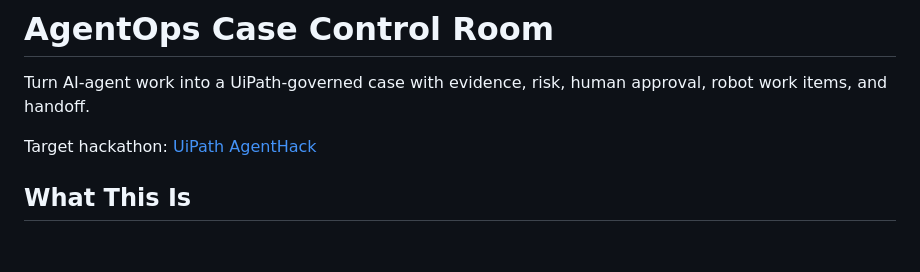
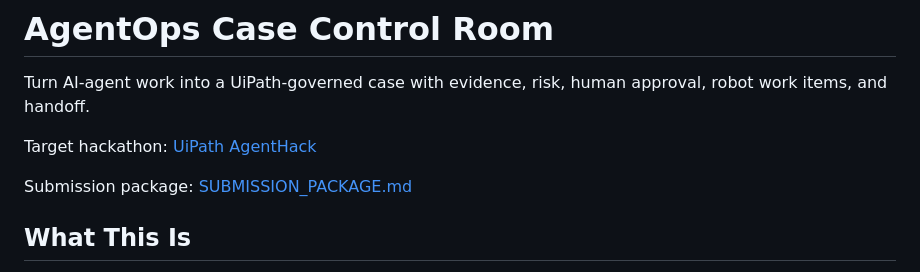
Before and after one commit to daideguchi/agentops-case-control-room, a Markdown page: README.md, the part around the change. Rendered like a GitHub page; blank space fills up the shorter version.

Commit message:
Add submission package

```diff
--- a/README.md
+++ b/README.md
@@ -3,6 +3,8 @@
 Turn AI-agent work into a UiPath-governed case with evidence, risk, human approval, robot work items, and handoff.
 
 Target hackathon: [UiPath AgentHack](https://uipath-agenthack.devpost.com/)
+
+Submission package: [SUBMISSION_PACKAGE.md](SUBMISSION_PACKAGE.md)
 
 ## What This Is
 
```
Also changed, not shown: SUBMISSION_PACKAGE.md (added, +129 -0 lines).
